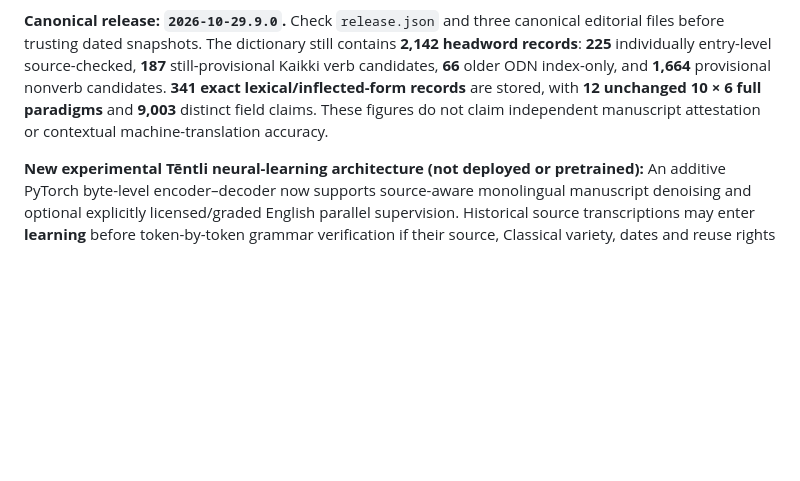
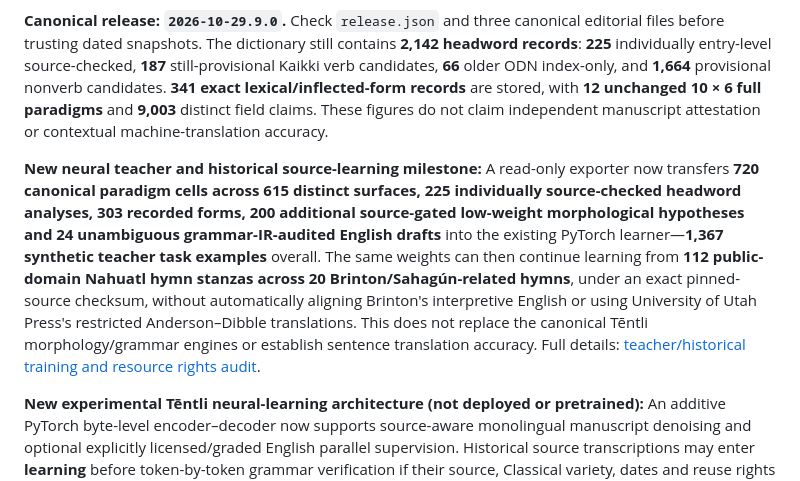
Before and after one commit to niftybacon/tlahtolli, a Markdown page: README.md, the part around the change. Rendered like a GitHub page; blank space fills up the shorter version.

Commit message:
Connect canonical learner, 112 PD historical hymn stanzas and source-rights audit in documentation

```diff
--- a/README.md
+++ b/README.md
@@ -3,6 +3,8 @@
 [Open Tlahtōlli](https://niftybacon.github.io/tlahtolli/) · [Editorial policy](docs/EDITORIAL_POLICY.md) · [Translator architecture (dated handoff)](docs/TRANSLATOR_CAPABILITIES_2026_10_28.md)
 
 **Canonical release: `2026-10-29.9.0`.** Check `release.json` and three canonical editorial files before trusting dated snapshots. The dictionary still contains **2,142 headword records**: **225** individually entry-level source-checked, **187** still-provisional Kaikki verb candidates, **66** older ODN index-only, and **1,664** provisional nonverb candidates. **341 exact lexical/inflected-form records** are stored, with **12 unchanged 10 × 6 full paradigms** and **9,003** distinct field claims. These figures do not claim independent manuscript attestation or contextual machine-translation accuracy.
+
+**New neural teacher and historical source-learning milestone:** A read-only exporter now transfers **720 canonical paradigm cells across 615 distinct surfaces, 225 individually source-checked headword analyses, 303 recorded forms, 200 additional source-gated low-weight morphological hypotheses and 24 unambiguous grammar-IR-audited English drafts** into the existing PyTorch learner—**1,367 synthetic teacher task examples** overall. The same weights can then continue learning from **112 public-domain Nahuatl hymn stanzas across 20 Brinton/Sahagún-related hymns**, under an exact pinned-source checksum, without automatically aligning Brinton's interpretive English or using University of Utah Press's restricted Anderson–Dibble translations. This does not replace the canonical Tēntli morphology/grammar engines or establish sentence translation accuracy. Full details: [teacher/historical training and resource rights audit](docs/NEURAL_TEACHER_HISTORICAL_LEARNING_2026_10_29.md).
 
 **New experimental Tēntli neural-learning architecture (not deployed or pretrained):** An additive PyTorch byte-level encoder–decoder now supports source-aware monolingual manuscript denoising and optional explicitly licensed/graded English parallel supervision. Historical source transcriptions may enter **learning** before token-by-token grammar verification if their source, Classical variety, dates and reuse rights are recorded. Candidate bilingual alignments remain weak supervision rather than gold; existing dictionary/source-claim and independent-accuracy gates are unchanged. No actual Classical manuscript model weights have yet been trained or shipped and the live translator still uses the existing engines unchanged. The canonical Tēntli morphology, sentence grammar, shared grammar IR, English composer, dictionaries, and all prior merged PRs are preserved. See [historical neural laboratory, training instructions and prior-PR audit](research/neural_training/README.md).
 
```
